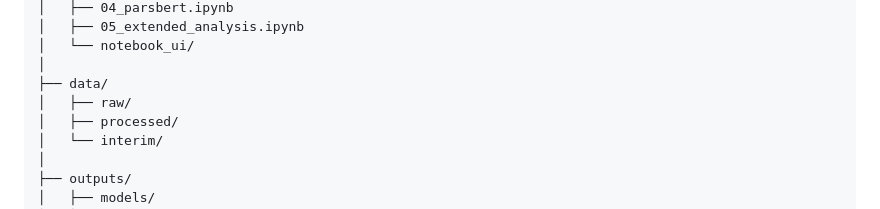
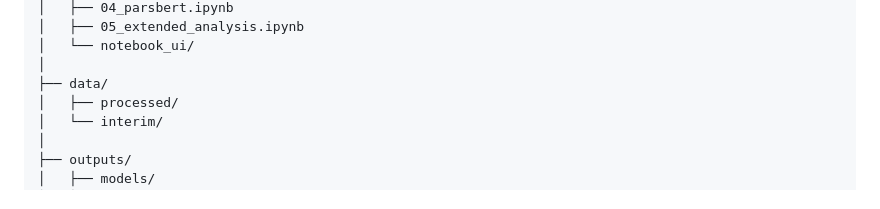
Before and after one commit to AzizNeon/Persian-Sentiment-Analysis, a Markdown page: README.md, the part around the change. GitHub-like rendering.

Commit message:
Remove raw data directory from README

```diff
--- a/README.md
+++ b/README.md
@@ -179,7 +179,6 @@ PersianSentimentProject_Submission/
 │   └── notebook_ui/
 │
 ├── data/
-│   ├── raw/
 │   ├── processed/
 │   └── interim/
 │
```
